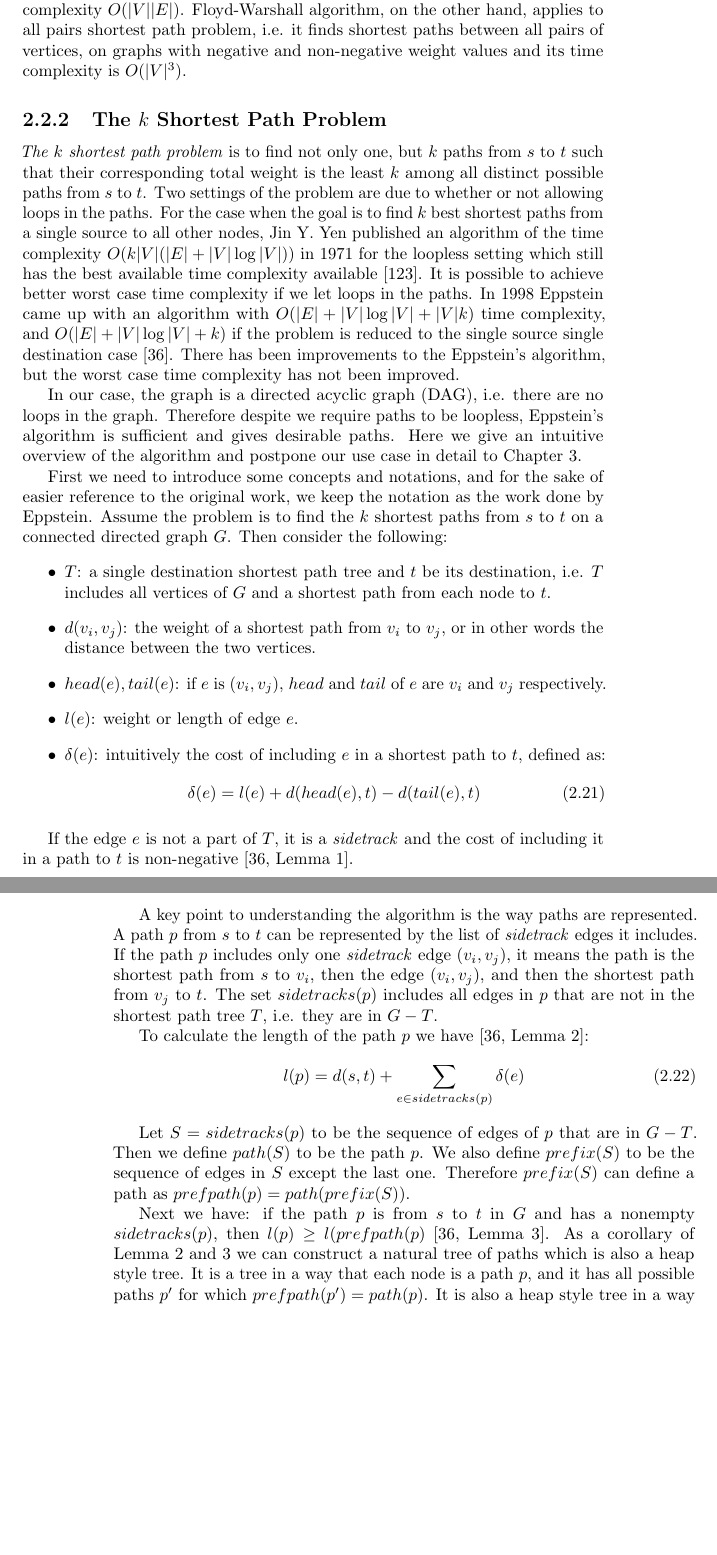
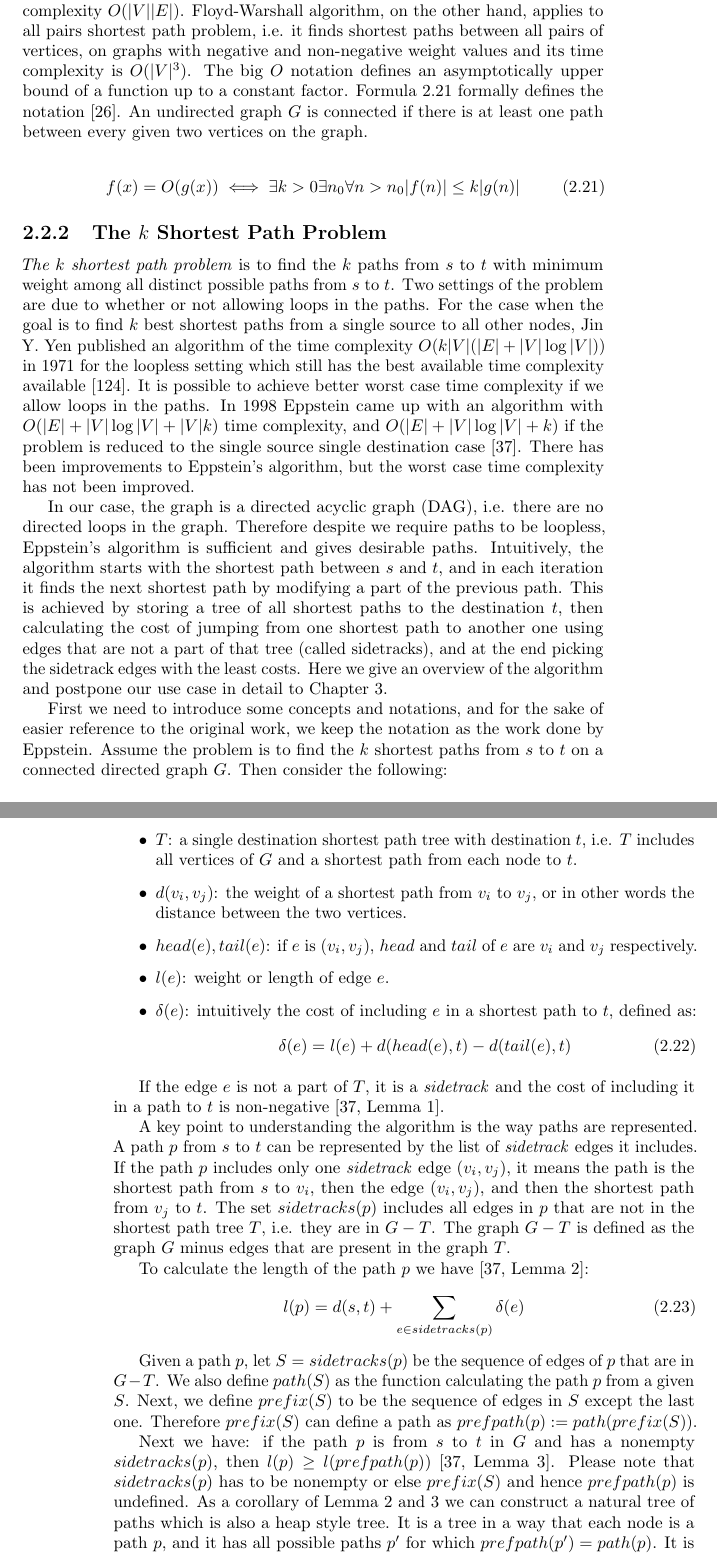
Before and after one commit to adrinjalali/PhD-Thesis, a LaTeX thesis (main.tex, which reads background.tex): two parts of pages 15 and 16 of 91 before the commit and two parts of pages 15 and 16 of 93 after it, joined at a grey line, cut so that both start at the same text, the shorter picture padded with empty space. Compiled offline with pdfLaTeX.

Commit message:
improvements on shortest paths and graphs

```diff
--- a/background.tex
+++ b/background.tex
@@ -245,17 +245,25 @@ A graph $G$ is connected if there is at least one path between every given two v
   \label{fig:shortest-path1}
 \end{figure}
 
-Some prominent algorithms to solve the shortest path problem are Dijkstra's~\cite{dijkstra}, Bellman-Ford~\cite{bellman-ford}, and Floyd-Warshall~\cite{floyd-warshall} algorithms. Dijkstra's algorithm applies to the single-source shortest path problem on graphs with non-negative weight values with time complexity $O(|E| + |V| \log |V|)$~\cite{fredman1987fibonacci}, whereas Bellman-Ford algorithm works on graphs with also negative weights having time complexity $O(|V| |E|)$. Floyd-Warshall algorithm, on the other hand, applies to all pairs shortest path problem, i.e. it finds shortest paths between all pairs of vertices, on graphs with negative and non-negative weight values and its time complexity is $O(|V|^3)$.
+Some prominent algorithms to solve the shortest path problem are Dijkstra's~\cite{dijkstra}, Bellman-Ford~\cite{bellman-ford}, and Floyd-Warshall~\cite{floyd-warshall} algorithms. Dijkstra's algorithm applies to the single-source shortest path problem on graphs with non-negative weight values with time complexity $O(|E| + |V| \log |V|)$~\cite{fredman1987fibonacci}, whereas Bellman-Ford algorithm works on graphs with also negative weights having time complexity $O(|V| |E|)$. Floyd-Warshall algorithm, on the other hand, applies to all pairs shortest path problem, i.e. it finds shortest paths between all pairs of vertices, on graphs with negative and non-negative weight values and its time complexity is $O(|V|^3)$. The big $O$ notation defines an asymptotically upper bound of a function up to a constant factor. Formula \ref{frm:bkg:big-O} formally defines the notation \cite{thomas2001introduction}. An undirected graph $G$ is connected if there is at least one path between every given two vertices on the graph.
+
+\begin{align}
+  f(x) = O(g(x)) \iff \exists k > 0 \exists n_0 \forall n > n_0 |f(n)| \leq k|g(n)|
+  \label{frm:bkg:big-O}
+\end{align}
+
 
 \subsection{The $k$ Shortest Path Problem}
-\emph{The $k$ shortest path problem} is to find not only one, but $k$ paths from $s$ to $t$ such that their corresponding total weight is the least $k$ among all distinct possible paths from $s$ to $t$. Two settings of the problem are due to whether or not allowing loops in the paths. For the case when the goal is to find $k$ best shortest paths from a single source to all other nodes, Jin Y. Yen published an algorithm of the time complexity $O(k |V|(|E|+|V|\log|V|))$ in 1971 for the loopless setting which still has the best available time complexity available~\cite{yen1971finding}. It is possible to achieve better worst case time complexity if we let loops in the paths. In 1998 Eppstein came up with an algorithm with $O(|E| + |V|\log|V| + |V| k)$ time complexity, and $O(|E| + |V|\log|V| + k)$ if the problem is reduced to the single source single destination case~\cite{eppstein1998finding}. There has been improvements to the Eppstein's algorithm, but the worst case time complexity has not been improved.
+\emph{The $k$ shortest path problem} is to find the $k$ paths from $s$ to $t$ with minimum weight among all distinct possible paths from $s$ to $t$. Two settings of the problem are due to whether or not allowing loops in the paths. For the case when the goal is to find $k$ best shortest paths from a single source to all other nodes, Jin Y. Yen published an algorithm of the time complexity $O(k |V|(|E|+|V|\log|V|))$ in 1971 for the loopless setting which still has the best available time complexity available~\cite{yen1971finding}. It is possible to achieve better worst case time complexity if we allow loops in the paths. In 1998 Eppstein came up with an algorithm with $O(|E| + |V|\log|V| + |V| k)$ time complexity, and $O(|E| + |V|\log|V| + k)$ if the problem is reduced to the single source single destination case~\cite{eppstein1998finding}. There has been improvements to Eppstein's algorithm, but the worst case time complexity has not been improved.
 
-In our case, the graph is a directed acyclic graph (DAG), i.e. there are no loops in the graph. Therefore despite we require paths to be loopless, Eppstein's algorithm is sufficient and gives desirable paths. Here we give an intuitive overview of the algorithm and postpone our use case in detail to Chapter~\ref{sec:fcs}.
+In our case, the graph is a directed acyclic graph (DAG), i.e. there are no directed loops in the graph. Therefore despite we require paths to be loopless, Eppstein's algorithm is sufficient and gives desirable paths.
+Intuitively, the algorithm starts with the shortest path between $s$ and $t$, and in each iteration it finds the next shortest path by modifying a part of the previous path. This is achieved by storing a tree of all shortest paths to the destination $t$, then calculating the cost of jumping from one shortest path to another one using edges that are not a part of that tree (called sidetracks), and at the end picking the sidetrack edges with the least costs.
+Here we give an overview of the algorithm and postpone our use case in detail to Chapter~\ref{sec:fcs}.
 
 First we need to introduce some concepts and notations, and for the sake of easier reference to the original work, we keep the notation as the work done by Eppstein.
 Assume the problem is to find the $k$ shortest paths from $s$ to $t$ on a connected directed graph $G$. Then consider the following:
 \begin{itemize}
-\item $T$: a single destination shortest path tree and $t$ be its destination, i.e. $T$ includes all vertices of $G$ and a shortest path from each node to $t$.
+\item $T$: a single destination shortest path tree with destination $t$, i.e. $T$ includes all vertices of $G$ and a shortest path from each node to $t$.
 \item $d(v_i, v_j)$: the weight of a shortest path from $v_i$ to $v_j$, or in other words the distance between the two vertices.
 \item $head(e), tail(e)$: if $e$ is $(v_i, v_j)$, $head$ and $tail$ of $e$ are $v_i$ and $v_j$ respectively.
 \item $l(e)$: weight or length of edge $e$.
@@ -267,16 +275,16 @@ Assume the problem is to find the $k$ shortest paths from $s$ to $t$ on a connec
 
 If the edge $e$ is not a part of $T$, it is a \emph{sidetrack} and the cost of including it in a path to $t$ is non-negative~\cite[Lemma 1]{eppstein1998finding}.
 
-A key point to understanding the algorithm is the way paths are represented. A path $p$ from $s$ to $t$ can be represented by the list of \emph{sidetrack} edges it includes. If the path $p$ includes only one \emph{sidetrack} edge $(v_i, v_j)$, it means the path is the shortest path from $s$ to $v_i$, then the edge $(v_i, v_j)$, and then the shortest path from $v_j$ to $t$. The set $sidetracks(p)$ includes all edges in $p$ that are not in the shortest path tree $T$, i.e. they are in $G - T$.
+A key point to understanding the algorithm is the way paths are represented. A path $p$ from $s$ to $t$ can be represented by the list of \emph{sidetrack} edges it includes. If the path $p$ includes only one \emph{sidetrack} edge $(v_i, v_j)$, it means the path is the shortest path from $s$ to $v_i$, then the edge $(v_i, v_j)$, and then the shortest path from $v_j$ to $t$. The set $sidetracks(p)$ includes all edges in $p$ that are not in the shortest path tree $T$, i.e. they are in $G - T$. The graph $G - T$ is defined as the graph $G$ minus edges that are present in the graph $T$.
 
 To calculate the length of the path $p$ we have~\cite[Lemma 2]{eppstein1998finding}:
 \begin{align}
   l(p) = d(s, t) + \sum_{e \in sidetracks(p)} \delta(e)
 \end{align}
 
-Let $S = sidetracks(p)$ to be the sequence of edges of $p$ that are in $G - T$. Then we define $path(S)$ to be the path $p$. We also define $prefix(S)$ to be the sequence of edges in $S$ except the last one. Therefore $prefix(S)$ can define a path as $prefpath(p) = path(prefix(S))$.
+Given a path $p$, let $S = sidetracks(p)$ be the sequence of edges of $p$ that are in $G - T$. We also define $path(S)$ as the function calculating the path $p$ from a given $S$. Next, we define $prefix(S)$ to be the sequence of edges in $S$ except the last one. Therefore $prefix(S)$ can define a path as $prefpath(p) := path(prefix(S))$.
 
-Next we have: if the path $p$ is from $s$ to $t$ in $G$ and has a nonempty $sidetracks(p)$, then $l(p) \geq l(prefpath(p)$~\cite[Lemma 3]{eppstein1998finding}. As a corollary of Lemma 2 and 3 we can construct a natural tree of paths which is also a heap style tree. It is a tree in a way that each node is a path $p$, and it has all possible paths $p'$ for which $prefpath(p') = path(p)$. It is also a heap style tree in a way that the length of a parent node is less than or equal to all its children.
+Next we have: if the path $p$ is from $s$ to $t$ in $G$ and has a nonempty $sidetracks(p)$, then $l(p) \geq l(prefpath(p))$~\cite[Lemma 3]{eppstein1998finding}. Please note that $sidetracks(p)$ has to be nonempty or else $prefix(S)$ and hence $prefpath(p)$ is undefined. As a corollary of Lemma 2 and 3 we can construct a natural tree of paths which is also a heap style tree. It is a tree in a way that each node is a path $p$, and it has all possible paths $p'$ for which $prefpath(p') = path(p)$. It is also a heap style tree in a way that the length of a parent node is less than or equal to all its children.
 
 To overcome this challenge each path $p$, roughly speaking, is replaced by a heap of the edges that have tails on the path from $head(lastedge(p))$ to $t$ and ordered by $\delta(e)$. Then using two intermediate directed acyclic graphs $D(G)$~\cite[Lemma 4]{eppstein1998finding} and $P(G)$~\cite[Lemma 5]{eppstein1998finding}, a heap $H(G)$~\cite[Lemma 6]{eppstein1998finding} is constructed with the following properties:
 \begin{itemize}
```
Also changed, not shown: thesis.bib (+8 -0 lines), main.pdf, background.tex (12 more changed lines).
